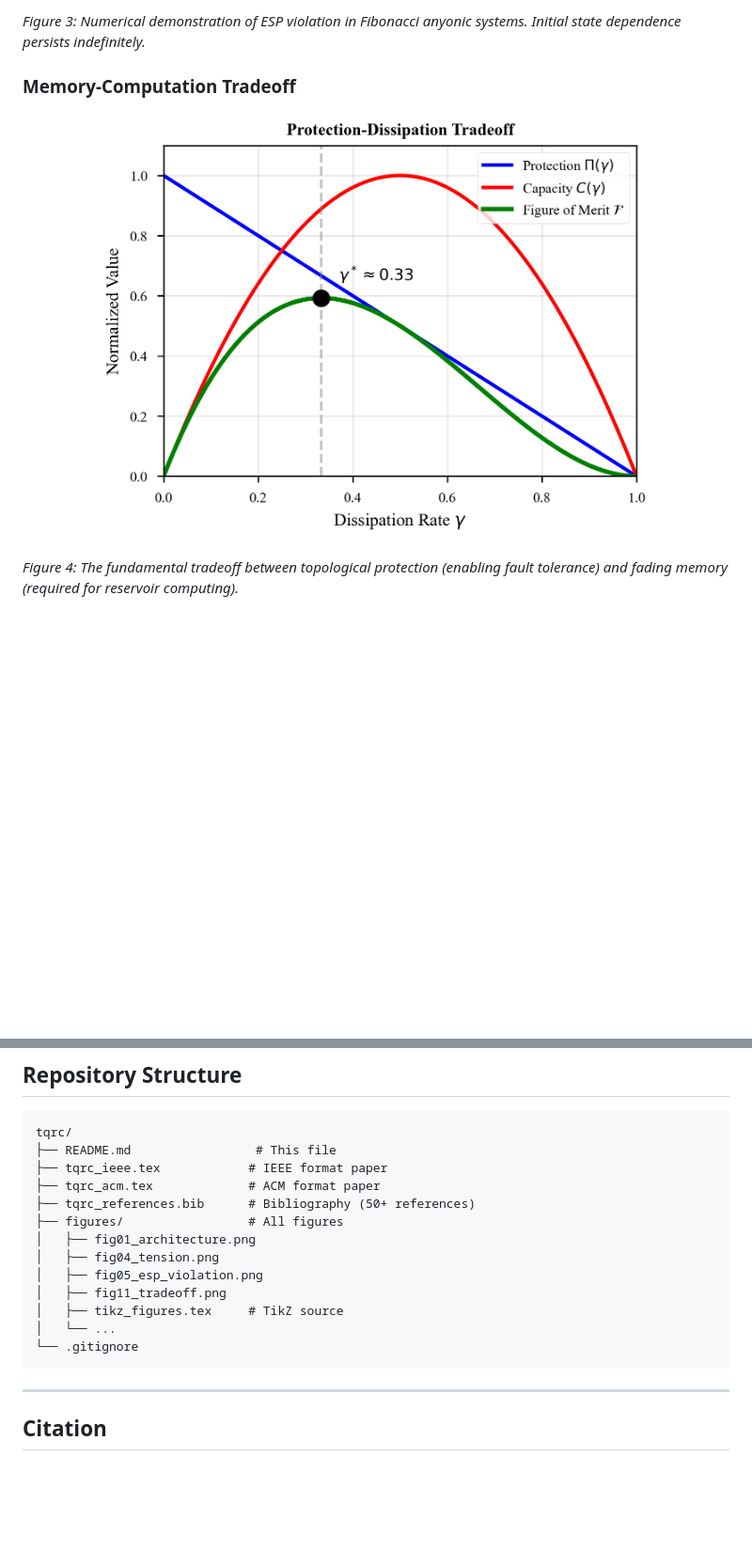
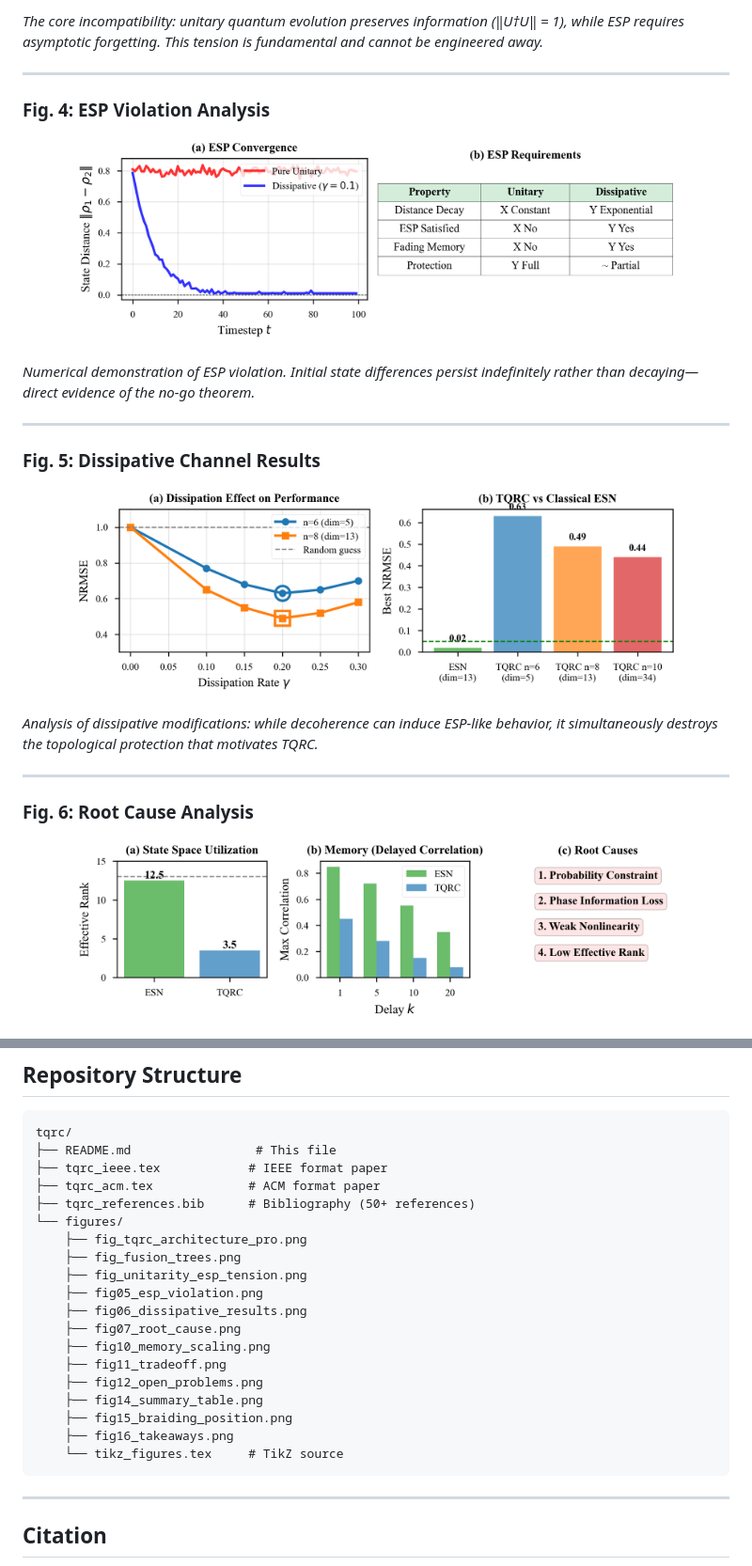
Before and after one commit to QDaria/tqrc, a Markdown page: README.md, 2 parts joined by grey strips. Shown: that part at 94% size. Drawn GitHub-style; blank space fills up the shorter version.

````diff
--- a/README.md
+++ b/README.md
@@ -43,10 +47,29 @@ This paper establishes **fundamental no-go results** for Topological Quantum Res
 </p>
 
-*Figure 3: Numerical demonstration of ESP violation in Fibonacci anyonic systems. Initial state dependence persists indefinitely.*
+*The core incompatibility: unitary quantum evolution preserves information (‖U†U‖ = 1), while ESP requires asymptotic forgetting. This tension is fundamental and cannot be engineered away.*
 
-### Memory-Computation Tradeoff
+---
+
+### Fig. 4: ESP Violation Analysis
 <p align="center">
-<img src="figures/fig11_tradeoff.png" width="600" alt="Memory-Computation Tradeoff">
+<img src="figures/fig05_esp_violation.png" width="650" alt="ESP Violation">
 </p>
 
-*Figure 4: The fundamental tradeoff between topological protection (enabling fault tolerance) and fading memory (required for reservoir computing).*
+*Numerical demonstration of ESP violation. Initial state differences persist indefinitely rather than decaying—direct evidence of the no-go theorem.*
+
+---
+
+### Fig. 5: Dissipative Channel Results
+<p align="center">
+<img src="figures/fig06_dissipative_results.png" width="650" alt="Dissipative Results">
+</p>
+
+*Analysis of dissipative modifications: while decoherence can induce ESP-like behavior, it simultaneously destroys the topological protection that motivates TQRC.*
+
+---
+
+### Fig. 6: Root Cause Analysis
+<p align="center">
+<img src="figures/fig07_root_cause.png" width="650" alt="Root Cause">
+</p>
+
@@ -128,14 +208,20 @@ tqrc/
 ├── tqrc_ieee.tex            # IEEE format paper
 ├── tqrc_acm.tex             # ACM format paper
 ├── tqrc_references.bib      # Bibliography (50+ references)
-├── figures/                 # All figures
-│   ├── fig01_architecture.png
-│   ├── fig04_tension.png
-│   ├── fig05_esp_violation.png
-│   ├── fig11_tradeoff.png
-│   ├── tikz_figures.tex     # TikZ source
-│   └── ...
-└── .gitignore
+└── figures/
+    ├── fig_tqrc_architecture_pro.png
+    ├── fig_fusion_trees.png
+    ├── fig_unitarity_esp_tension.png
+    ├── fig05_esp_violation.png
+    ├── fig06_dissipative_results.png
+    ├── fig07_root_cause.png
+    ├── fig10_memory_scaling.png
+    ├── fig11_tradeoff.png
+    ├── fig12_open_problems.png
+    ├── fig14_summary_table.png
+    ├── fig15_braiding_position.png
+    ├── fig16_takeaways.png
+    └── tikz_figures.tex     # TikZ source
 ```
 
 ---
````
Also changed, not shown: other parts of README.md (+81 -20 lines).
